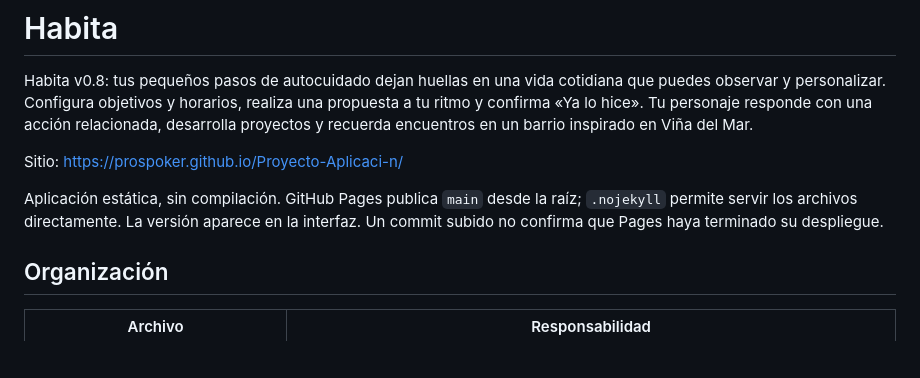
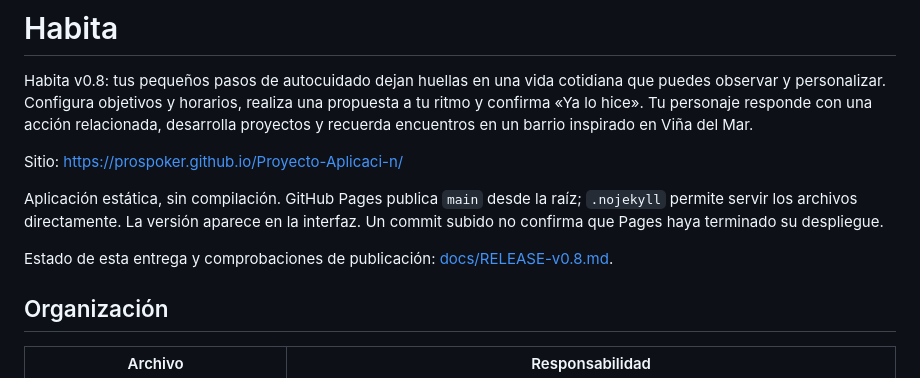
Before and after one commit to PROSPOKER/Proyecto-Aplicaci-n, a Markdown page: README.md, the part around the change. Rendered like a GitHub page; blank space fills up the shorter version.

```diff
--- a/README.md
+++ b/README.md
@@ -5,6 +5,8 @@ Habita v0.8: tus pequeños pasos de autocuidado dejan huellas en una vida cotidi
 Sitio: https://prospoker.github.io/Proyecto-Aplicaci-n/
 
 Aplicación estática, sin compilación. GitHub Pages publica `main` desde la raíz; `.nojekyll` permite servir los archivos directamente. La versión aparece en la interfaz. Un commit subido no confirma que Pages haya terminado su despliegue.
+
+Estado de esta entrega y comprobaciones de publicación: [docs/RELEASE-v0.8.md](docs/RELEASE-v0.8.md).
 
 ## Organización
 
```
Also changed, not shown: docs/LIFE-DEVELOPMENT.md (+1 -1 lines), docs/RELEASE-v0.8.md (added, +28 -0 lines).
